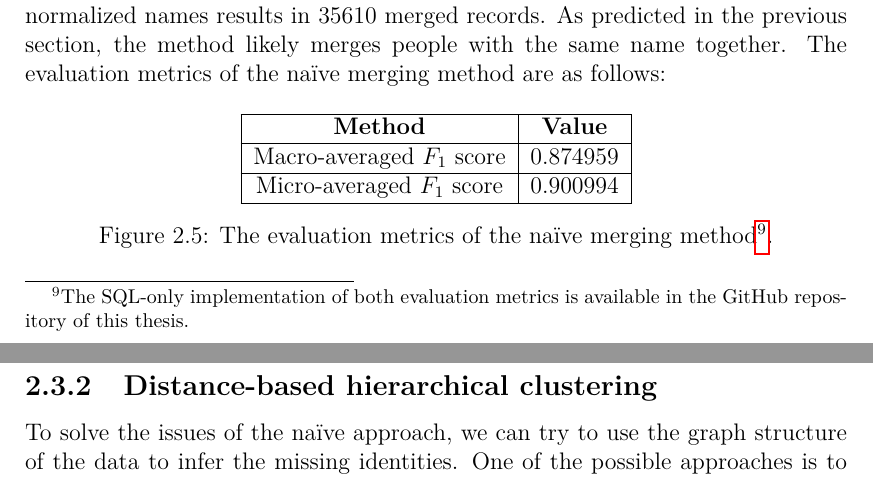
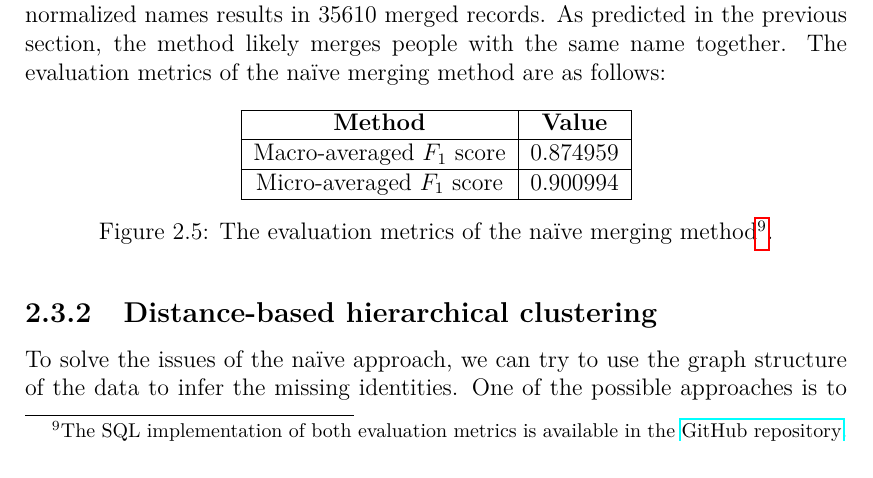
Before and after one commit to barjin/master-thesis, a LaTeX thesis (en/thesis.tex, which reads en/chap02.tex): two parts of pages 22 and 23 of 56 before the commit and part of page 22 of 56 after it, the two joined at a grey line, cut so that both start at the same text. Compiled offline with pdfLaTeX.

```diff
--- a/en/chap02.tex
+++ b/en/chap02.tex
@@ -331,7 +331,7 @@
     \caption{The evaluation metrics of the naïve merging method\protect\footnotemark.}
 \end{figure}
 
-\footnotetext{The SQL-only implementation of both evaluation metrics is available in the GitHub repository of this thesis.} %TODO SQL LINK
+\footnotetext{The SQL implementation of both evaluation metrics is available in the \href{https://github.com/barjin/master-thesis/tree/main/examples/naive-merging-eval}{GitHub repository}.}
 
 \subsection{Distance-based hierarchical clustering}
 
```
Also changed, not shown: en/chap01.tex (+1 -1 lines), examples/naive-merging-eval/README.md (added).
